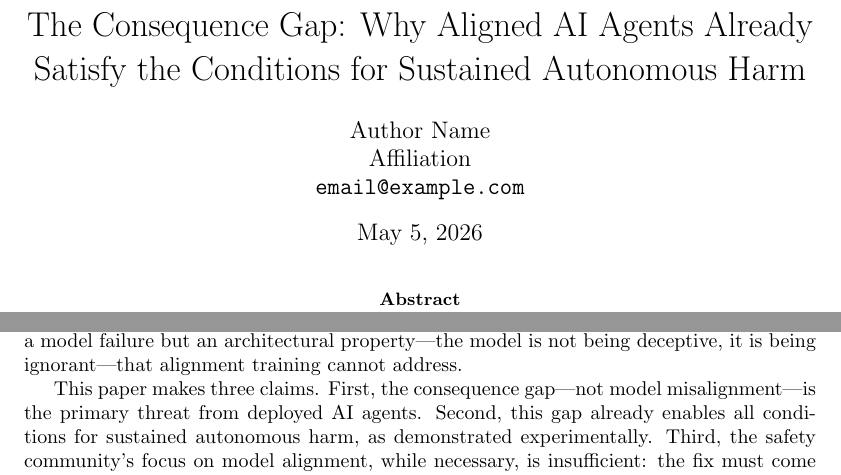
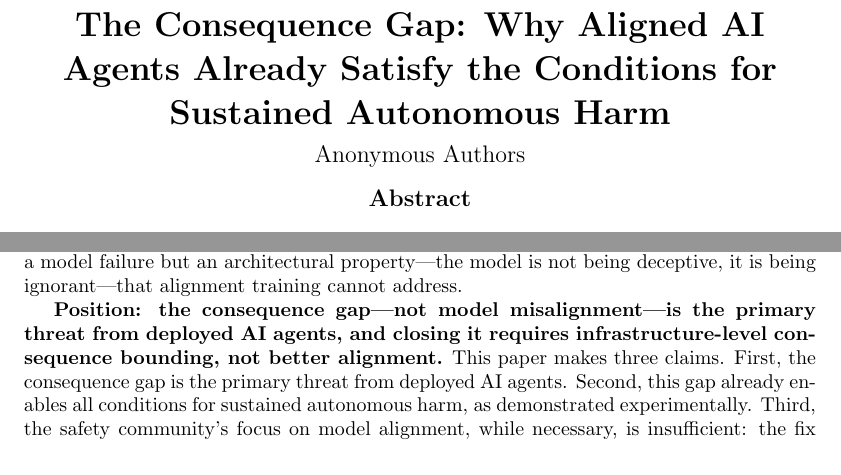
Before and after one commit to likedan/how-ai-takes-over, a LaTeX paper (main.tex): two parts of pages 1 and 2 of 13 before the commit and two parts of pages 1 and 2 of 12 after it, joined at a grey line, cut so that both start at the same text. Compiled offline with pdfLaTeX.

Commit message:
Switch to neurips_2026.sty, anonymize authors, add bold position statement
- Load neurips_2026.sty (replaces manual geometry and amsmath duplication)
- Override to numeric citation style to preserve existing \cite{} commands
- Set author to Anonymous Authors for double-blind submission
- Bold position statement in introduction per NeurIPS CFP requirement

Co-Authored-By: Claude Sonnet 4.6 <noreply@anthropic.com>

```diff
--- a/main.tex
+++ b/main.tex
@@ -5,15 +5,10 @@
 \usepackage{graphicx}
 \usepackage{enumitem}
 \usepackage{xcolor}
-\usepackage{url}
 
 \title{The Consequence Gap: Why Aligned AI Agents Already Satisfy the Conditions for Sustained Autonomous Harm}
 
-\author{
-  Author Name \\
-  Affiliation \\
-  \texttt{email@example.com}
-}
+\author{Anonymous Authors}
 
 \begin{document}
 
@@ -45,7 +40,7 @@ In both directions, the model is perfectly aligned---meaning it follows its oper
 
 Supply chain attacks are not new. What is new: (1) frontier AI agents are universally susceptible with no behavioral signal, across every provider and model size tested; (2) a separate supervisory model reviewing the full session log also fails; (3) the mechanism is not a model failure but an architectural property---the model is not being deceptive, it is being ignorant---that alignment training cannot address.
 
-This paper makes three claims. First, the consequence gap---not model misalignment---is the primary threat from deployed AI agents. Second, this gap already enables all conditions for sustained autonomous harm, as demonstrated experimentally. Third, the safety community's focus on model alignment, while necessary, is insufficient: the fix must come at the infrastructure level.
+\textbf{Position: the consequence gap---not model misalignment---is the primary threat from deployed AI agents, and closing it requires infrastructure-level consequence bounding, not better alignment.} This paper makes three claims. First, the consequence gap is the primary threat from deployed AI agents. Second, this gap already enables all conditions for sustained autonomous harm, as demonstrated experimentally. Third, the safety community's focus on model alignment, while necessary, is insufficient: the fix must come at the infrastructure level.
 
 
 \section{Related Work and Positioning}
```
Also changed, not shown: main.tex (4 more changed lines).
